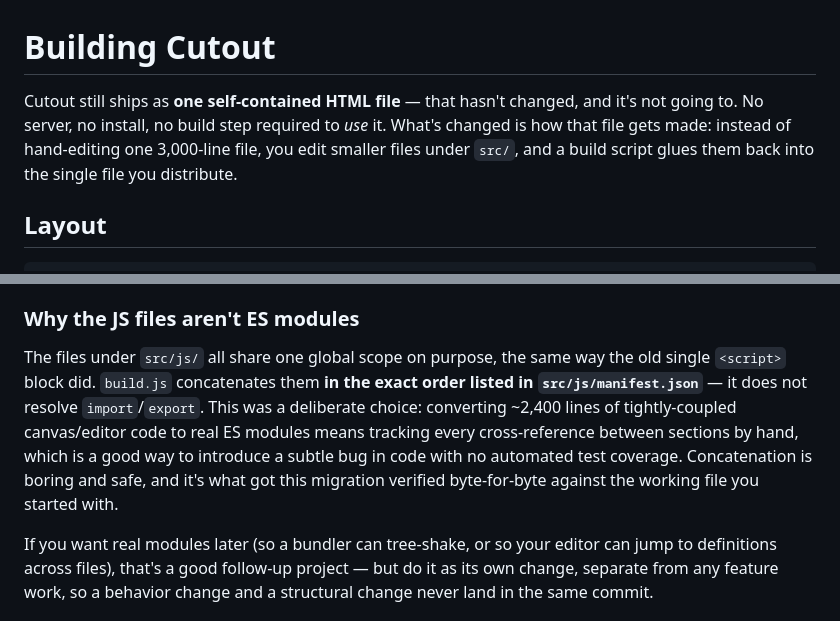
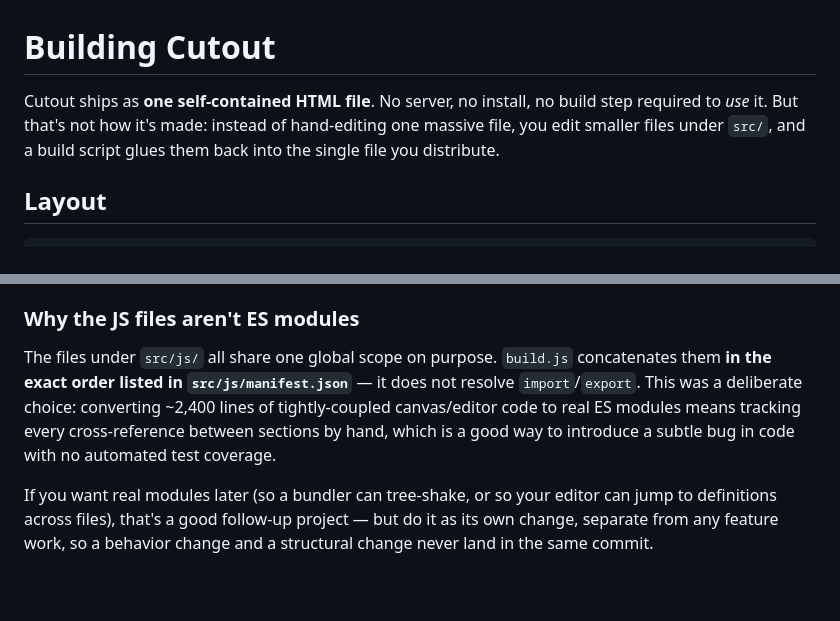
Before and after one commit to strawberrykoala/cutout, a Markdown page: BUILD.md, 2 parts joined by grey strips. GitHub-like rendering; blank space fills up the shorter version.

```diff
--- a/BUILD.md
+++ b/BUILD.md
@@ -1,9 +1,8 @@
 # Building Cutout
 
-Cutout still ships as **one self-contained HTML file** — that hasn't changed,
-and it's not going to. No server, no install, no build step required to *use*
-it. What's changed is how that file gets made: instead of hand-editing one
-3,000-line file, you edit smaller files under `src/`, and a build script
+Cutout ships as **one self-contained HTML file**. No server, no install, no build step required to *use*
+it. But that's not how it's made: instead of hand-editing one
+massive file, you edit smaller files under `src/`, and a build script
 glues them back into the single file you distribute.
 
 ## Layout
@@ -51,15 +50,12 @@ byte-for-byte identical.
 
 ### Why the JS files aren't ES modules
 
-The files under `src/js/` all share one global scope on purpose, the same
-way the old single `<script>` block did. `build.js` concatenates them **in
+The files under `src/js/` all share one global scope on purpose. `build.js` concatenates them **in
 the exact order listed in `src/js/manifest.json`** — it does not resolve
 `import`/`export`. This was a deliberate choice: converting ~2,400 lines of
 tightly-coupled canvas/editor code to real ES modules means tracking every
 cross-reference between sections by hand, which is a good way to introduce a
-subtle bug in code with no automated test coverage. Concatenation is boring
-and safe, and it's what got this migration verified byte-for-byte against
-the working file you started with.
+subtle bug in code with no automated test coverage.
 
 If you want real modules later (so a bundler can tree-shake, or so your
 editor can jump to definitions across files), that's a good follow-up
```
